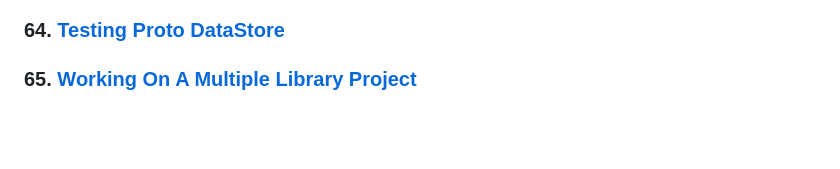
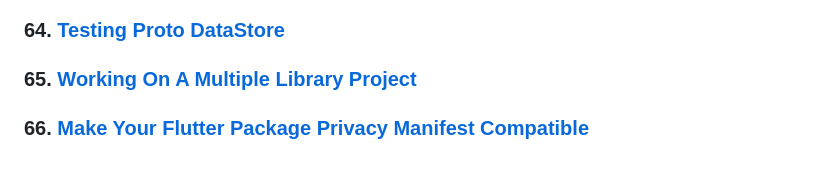
Before and after one commit to TomerPacific/MediumArticles, a Markdown page: README.md, the part around the change. Rendered like a GitHub page; blank space fills up the shorter version.

Commit message:
Update README.md
Adding article about making package in Flutter privacy manifest compatible

```diff
--- a/README.md
+++ b/README.md
@@ -132,3 +132,5 @@ A repository that contains links to all the articles I wrote and code associated
 ### 64. [Testing Proto DataStore](https://proandroiddev.com/testing-proto-datastore-63580efbf5fc)
 
 ### 65. [Working On A Multiple Library Project](https://proandroiddev.com/working-on-a-multiple-library-project-b01af2625391)
+
+### 66. [Make Your Flutter Package Privacy Manifest Compatible](https://levelup.gitconnected.com/make-your-flutter-package-privacy-manifest-compatible-52b2da5eabf3)
```
